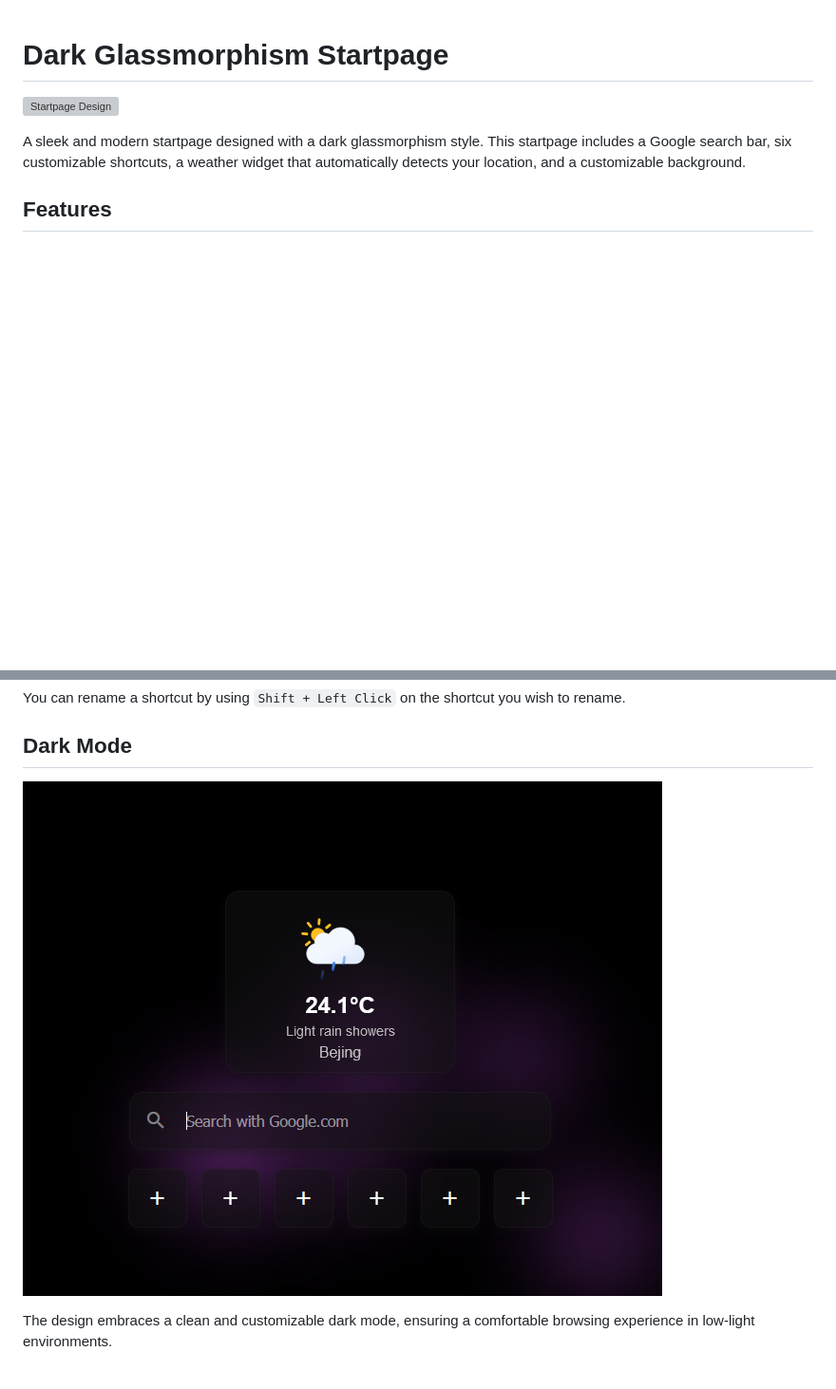
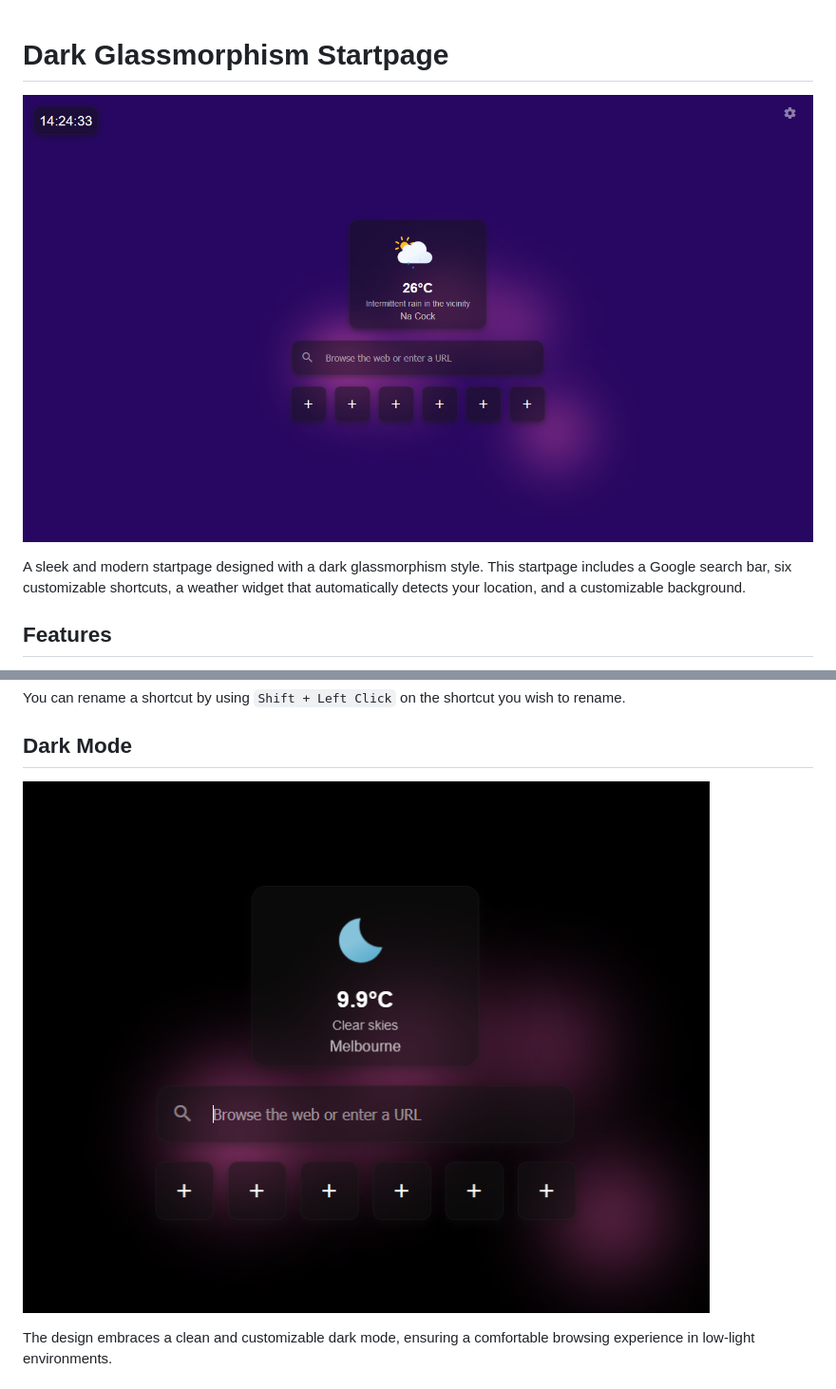
Before and after one commit to Migrim/Startpage, a Markdown page: docs/readme.md, 2 parts joined by grey strips. Shown: that part at 95% size. GitHub-like rendering; pictures changed too: docs/dark-mode.png, docs/image.png (added); blank space fills up the shorter version; grey boxes are pictures that could not be loaded.

```diff
--- a/docs/readme.md
+++ b/docs/readme.md
@@ -1,6 +1,6 @@
 # Dark Glassmorphism Startpage
 
-![Startpage Design](image.gif)
+![Startpage Design](image.png)
 
 A sleek and modern startpage designed with a dark glassmorphism style. This startpage includes a Google search bar, six customizable shortcuts, a weather widget that automatically detects your location, and a customizable background.
 
```
Also changed, not shown: 2 other files.
